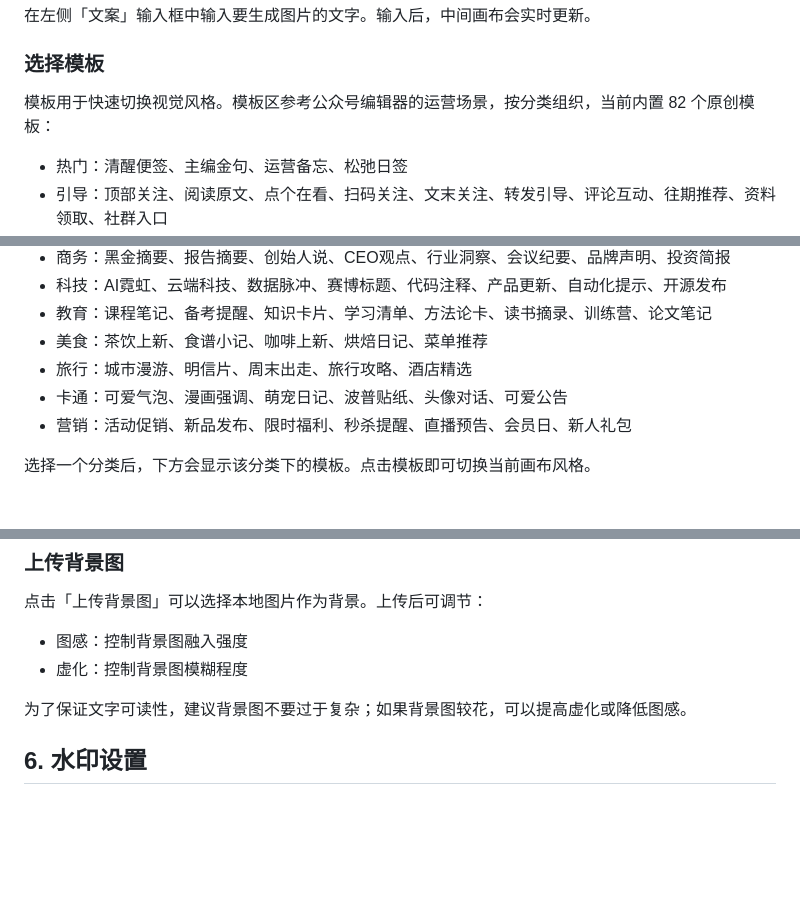
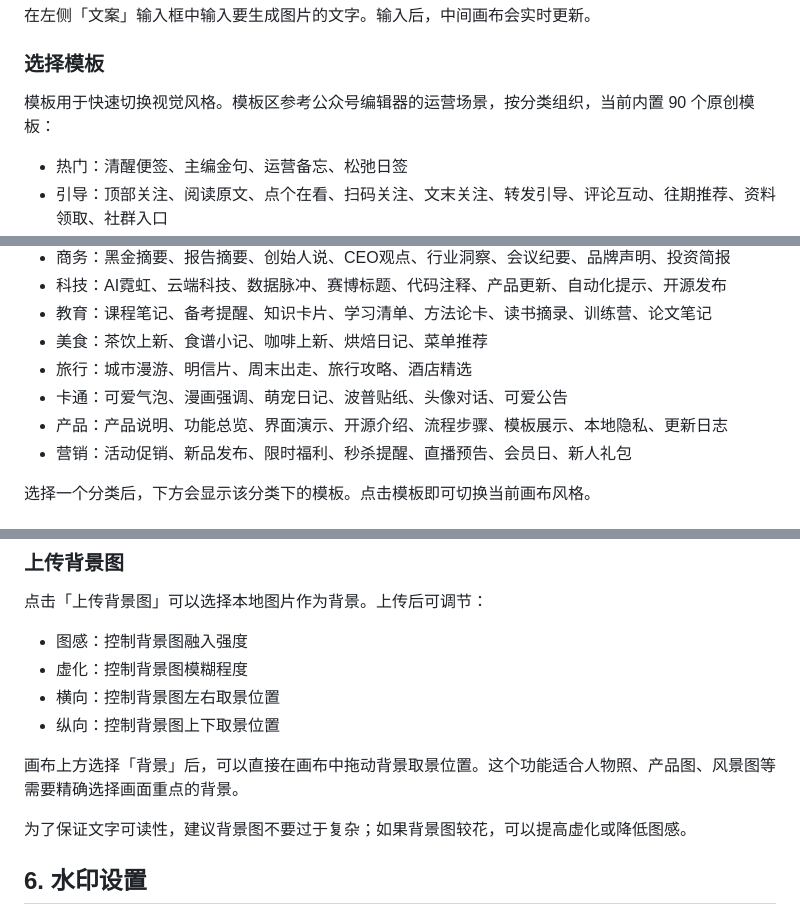
Before and after one commit to yifanh291-debug/HUA-SHIYOUDAO, a Markdown page: docs/USER_GUIDE.md, 3 parts joined by grey strips. GitHub-like rendering; blank space fills up the shorter version.

Commit message:
Add product templates and background positioning: docs/USER_GUIDE.md

```diff
--- a/docs/USER_GUIDE.md
+++ b/docs/USER_GUIDE.md
@@ -41,7 +41,7 @@ http://127.0.0.1:4177/
 
 ### 选择模板
 
-模板用于快速切换视觉风格。模板区参考公众号编辑器的运营场景，按分类组织，当前内置 82 个原创模板：
+模板用于快速切换视觉风格。模板区参考公众号编辑器的运营场景，按分类组织，当前内置 90 个原创模板：
 
 - 热门：清醒便签、主编金句、运营备忘、松弛日签
 - 引导：顶部关注、阅读原文、点个在看、扫码关注、文末关注、转发引导、评论互动、往期推荐、资料领取、社群入口
@@ -54,6 +54,7 @@ http://127.0.0.1:4177/
 - 美食：茶饮上新、食谱小记、咖啡上新、烘焙日记、菜单推荐
 - 旅行：城市漫游、明信片、周末出走、旅行攻略、酒店精选
 - 卡通：可爱气泡、漫画强调、萌宠日记、波普贴纸、头像对话、可爱公告
+- 产品：产品说明、功能总览、界面演示、开源介绍、流程步骤、模板展示、本地隐私、更新日志
 - 营销：活动促销、新品发布、限时福利、秒杀提醒、直播预告、会员日、新人礼包
 
 选择一个分类后，下方会显示该分类下的模板。点击模板即可切换当前画布风格。
@@ -104,6 +105,10 @@ http://127.0.0.1:4177/
 
 - 图感：控制背景图融入强度
 - 虚化：控制背景图模糊程度
+- 横向：控制背景图左右取景位置
+- 纵向：控制背景图上下取景位置
+
+画布上方选择「背景」后，可以直接在画布中拖动背景取景位置。这个功能适合人物照、产品图、风景图等需要精确选择画面重点的背景。
 
 为了保证文字可读性，建议背景图不要过于复杂；如果背景图较花，可以提高虚化或降低图感。
 
```
